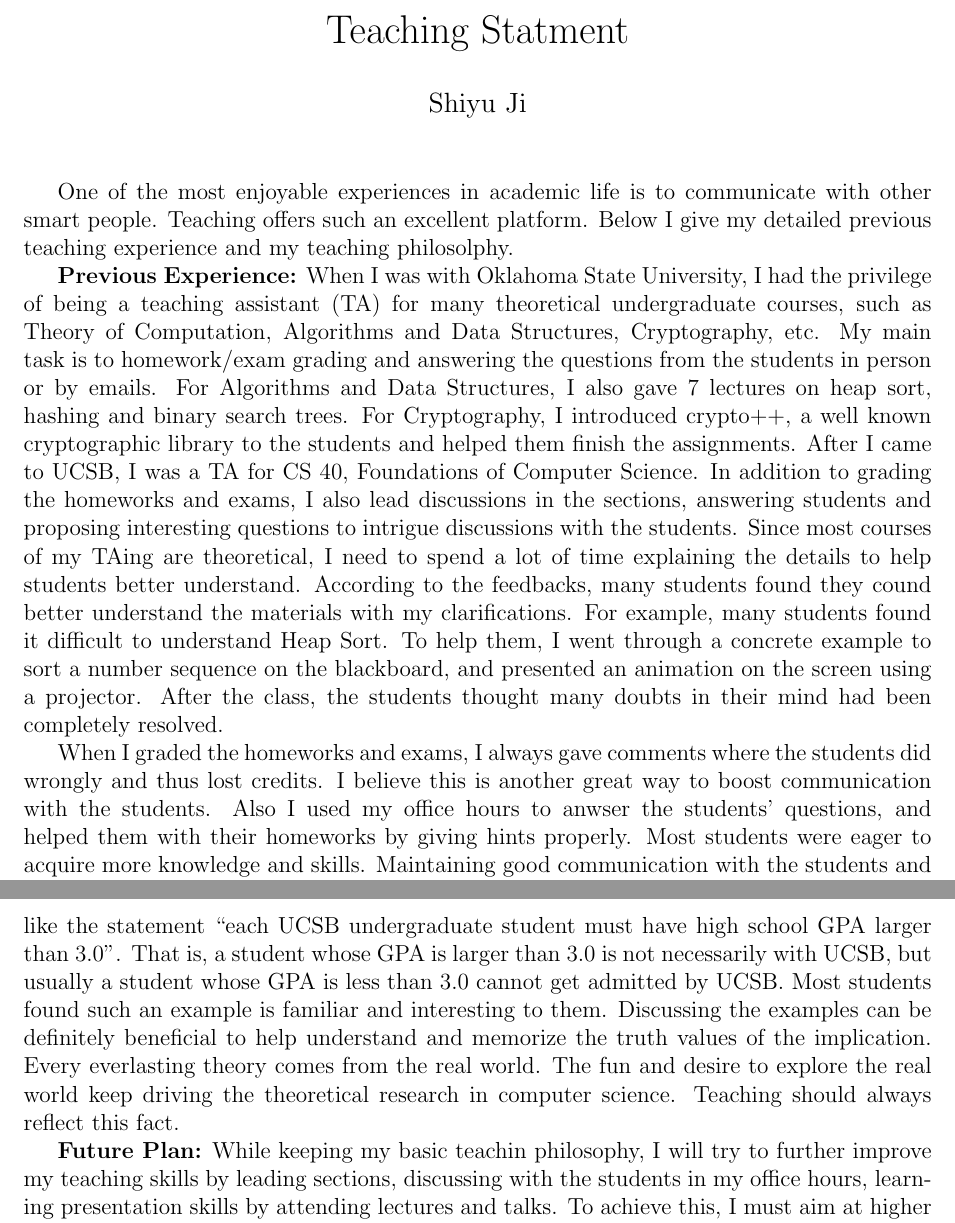
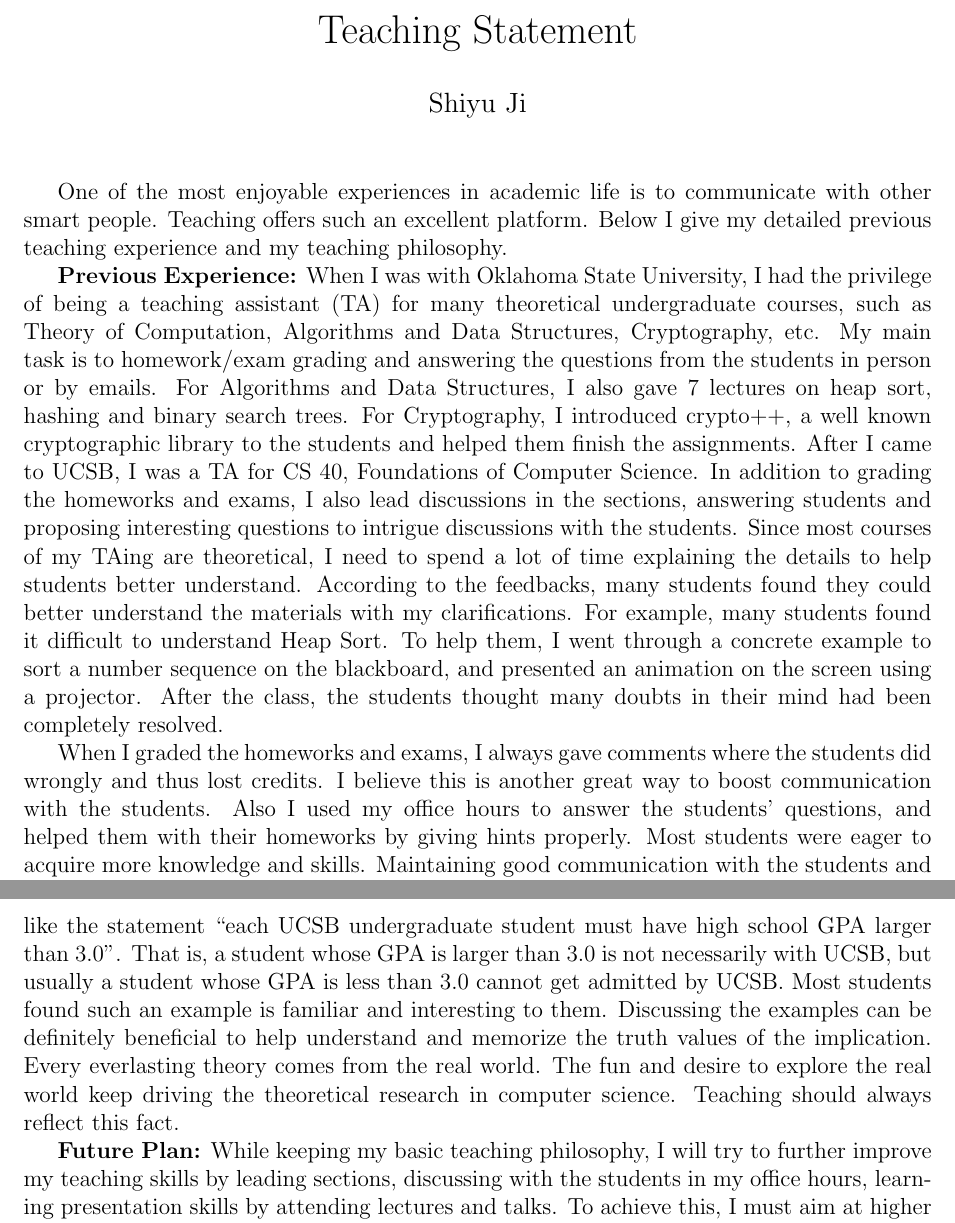
Before and after one commit to shiyujiucsb/teaching_statement, a LaTeX document (ts.tex): two parts of pages 1 and 2 of 2, joined at a grey line, cut so that both start at the same text. Compiled offline with pdfLaTeX.

Commit message:
typos fixed

```diff
--- a/ts.tex
+++ b/ts.tex
@@ -3,19 +3,19 @@
 \usepackage{fullpage}
 
 \begin{document}
-\title{Teaching Statment}
+\title{Teaching Statement}
 \author{Shiyu Ji}\date{}
 \maketitle
 
-One of the most enjoyable experiences in academic life is to communicate with other smart people. Teaching offers such an excellent platform. Below I give my detailed previous teaching experience and my teaching philosolphy.
+One of the most enjoyable experiences in academic life is to communicate with other smart people. Teaching offers such an excellent platform. Below I give my detailed previous teaching experience and my teaching philosophy.
 
 {\bf Previous Experience:} When I was with Oklahoma State University, I had the privilege of being a teaching assistant (TA) for many theoretical undergraduate courses, such as Theory of Computation, Algorithms and Data Structures, Cryptography, etc. My main task is to homework/exam grading and answering the questions from the students in person or by emails. For Algorithms and Data Structures, I also gave 7 lectures on heap sort, hashing and binary search trees. For Cryptography, I introduced crypto++, a well known cryptographic library to the students and helped them finish the assignments.
-After I came to UCSB, I was a TA for CS 40, Foundations of Computer Science. In addition to grading the homeworks and exams, I also lead discussions in the sections, answering students and proposing interesting questions to intrigue discussions with the students. Since most courses of my TAing are theoretical, I need to spend a lot of time explaining the details to help students better understand. According to the feedbacks, many students found they cound better understand the materials with my clarifications. For example, many students found it difficult to understand Heap Sort. To help them, I went through a concrete example to sort a number sequence on the blackboard, and presented an animation on the screen using a projector. After the class, the students thought many doubts in their mind had been completely resolved.
+After I came to UCSB, I was a TA for CS 40, Foundations of Computer Science. In addition to grading the homeworks and exams, I also lead discussions in the sections, answering students and proposing interesting questions to intrigue discussions with the students. Since most courses of my TAing are theoretical, I need to spend a lot of time explaining the details to help students better understand. According to the feedbacks, many students found they could better understand the materials with my clarifications. For example, many students found it difficult to understand Heap Sort. To help them, I went through a concrete example to sort a number sequence on the blackboard, and presented an animation on the screen using a projector. After the class, the students thought many doubts in their mind had been completely resolved.
 
-When I graded the homeworks and exams, I always gave comments where the students did wrongly and thus lost credits. I believe this is another great way to boost communication with the students. Also I used my office hours to anwser the students' questions, and helped them with their homeworks by giving hints properly. Most students were eager to acquire more knowledge and skills. Maintaining good communication with the students and monitoring their progress can better help them prepare for the upper division classes in the future.
+When I graded the homeworks and exams, I always gave comments where the students did wrongly and thus lost credits. I believe this is another great way to boost communication with the students. Also I used my office hours to answer the students' questions, and helped them with their homeworks by giving hints properly. Most students were eager to acquire more knowledge and skills. Maintaining good communication with the students and monitoring their progress can better help them prepare for the upper division classes in the future.
 
 {\bf Teaching Philosophy:} I totally agree with the credo that teaching and learning should be interesting inherently, even though the teaching materials can be highly abstract and theoretical. I believe that every conception has its own background story, which motivated the rise of the conception in history. Hence the students should be interested in the story and conception, if the teacher can tell the story clearly. For example, it is usually supposed to be difficult to understand the truth values of the implication. However, it proves easy to help the students understand them by examples that are interesting to the students, such like the statement ``each UCSB undergraduate student must have high school GPA larger than 3.0''. That is, a student whose GPA is larger than 3.0 is not necessarily with UCSB, but usually a student whose GPA is less than 3.0 cannot get admitted by UCSB. Most students found such an example is familiar and interesting to them. Discussing the examples can be definitely beneficial to help understand and memorize the truth values of the implication. Every everlasting theory comes from the real world. The fun and desire to explore the real world keep driving the theoretical research in computer science. Teaching should always reflect this fact.
 
-{\bf Future Plan:} While keeping my basic teachin philosophy, I will try to further improve my teaching skills by leading sections, discussing with the students in my office hours, learning presentation skills by attending lectures and talks. To achieve this, I must aim at higher platform to release my potential as much as possible and give better performance.
+{\bf Future Plan:} While keeping my basic teaching philosophy, I will try to further improve my teaching skills by leading sections, discussing with the students in my office hours, learning presentation skills by attending lectures and talks. To achieve this, I must aim at higher platform to release my potential as much as possible and give better performance.
 
 \end{document}
```
